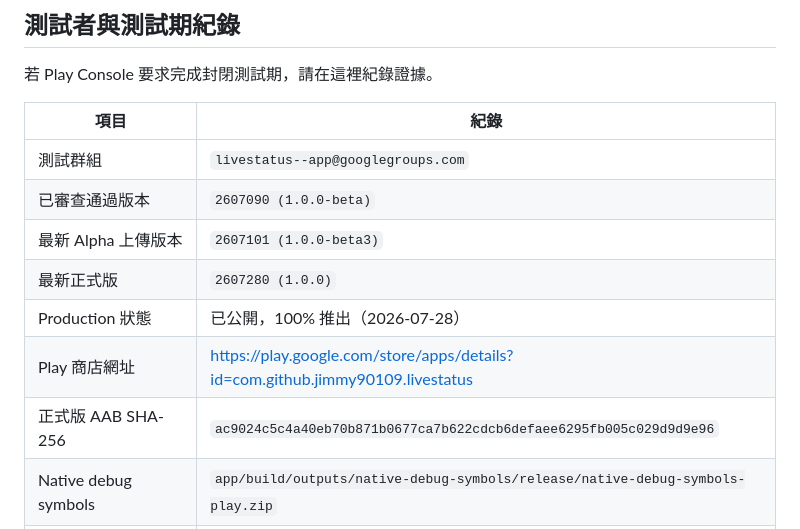
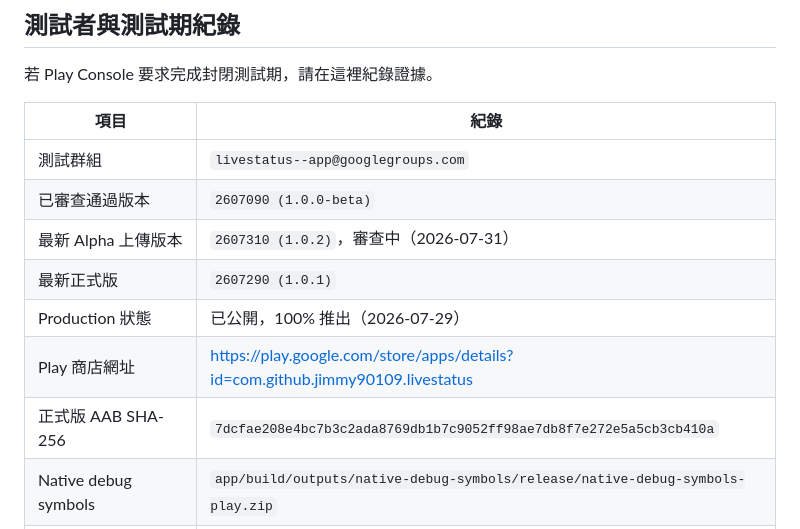
Before and after one commit to jimmy90109/live-status-reminder, a Markdown page: docs/play-store/production-readiness-zh-TW.md, the part around the change. Drawn GitHub-style.

```diff
--- a/docs/play-store/production-readiness-zh-TW.md
+++ b/docs/play-store/production-readiness-zh-TW.md
@@ -19,11 +19,11 @@
 | --- | --- |
 | 測試群組 | `livestatus--app@googlegroups.com` |
 | 已審查通過版本 | `2607090 (1.0.0-beta)` |
-| 最新 Alpha 上傳版本 | `2607101 (1.0.0-beta3)` |
-| 最新正式版 | `2607280 (1.0.0)` |
-| Production 狀態 | 已公開，100% 推出（2026-07-28） |
+| 最新 Alpha 上傳版本 | `2607310 (1.0.2)`，審查中（2026-07-31） |
+| 最新正式版 | `2607290 (1.0.1)` |
+| Production 狀態 | 已公開，100% 推出（2026-07-29） |
 | Play 商店網址 | <https://play.google.com/store/apps/details?id=com.github.jimmy90109.livestatus> |
-| 正式版 AAB SHA-256 | `ac9024c5c4a40eb70b871b0677ca7b622cdcb6defaee6295fb005c029d9d9e96` |
+| 正式版 AAB SHA-256 | `7dcfae208e4bc7b3c2ada8769db1b7c9052ff98ae7db8f7e272e5a5cb3cb410a` |
 | Native debug symbols | `app/build/outputs/native-debug-symbols/release/native-debug-symbols-play.zip` |
 | Native debug symbols SHA-256 | `528bb0393812360b3257a6f08eb06ab981a1138676f8bb7b40b0dcfb2c1b2b0a` |
 | 測試開始日期 | 待填 |
```
Also changed, not shown: docs/play-store/README.md (+3 -1 lines).
